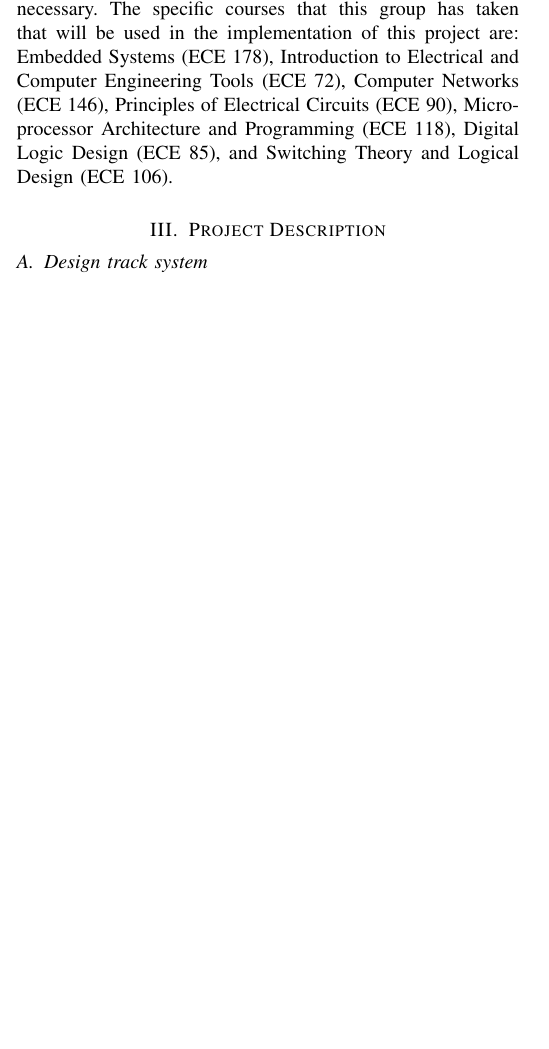
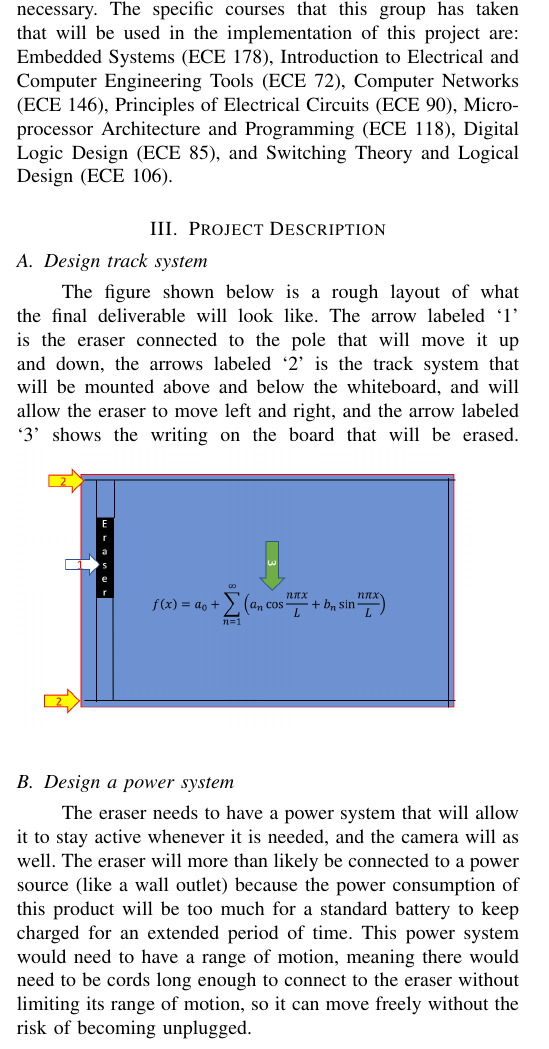
Before and after one commit to Senior-Design-CSUFresno/Project-Definition, a LaTeX paper (Project Definition.tex): part of one column of page 2 of 3 before the commit and part of one column of page 2 of 4 after it, cut so that both start at the same text, the shorter picture padded with empty space. Compiled offline with pdfLaTeX.

Commit message:
power system updated

```diff
--- a/Project Definition.tex
+++ b/Project Definition.tex
@@ -67,6 +67,10 @@
 
 	\section{Project Description}
 	\subsection{Design track system}
+	The figure shown below is a rough layout of what the final deliverable will look like. The arrow labeled {\lq}1{\rq} is the eraser connected to the pole that will move it up and down, the arrows labeled {\lq}2{\rq} is the track system that will be mounted above and below the whiteboard, and will allow the eraser to move left and right, and the arrow labeled {\lq}3{\rq} shows the writing on the board that will be erased.
+	\resizebox{8cm}{!}{\includegraphics{Diargram one.png}}
+	\subsection{Design a power system}
+	The eraser needs to have a power system that will allow it to stay active whenever it is needed, and the camera will as well. The eraser will more than likely be connected to a power source (like a wall outlet) because the power consumption of this product will be too much for a standard battery to keep charged for an extended period of time. This power system would need to have a range of motion, meaning there would need to be cords long enough to connect to the eraser without limiting its range of motion, so it can move freely without the risk of becoming unplugged.
 	\subsection{Configure MATLAB to Communicate with FPGA}
 	Using Mathworks information and references, an FPGA device will be configured so it will work with Matlab code. The specific FPGA board that will be used is the DE2-115 development board. First, we would set up the synthesis tool path within Matlab, which is also known as the HDL coder. Upon completion, this will allow a connection to be established between the computer and the development board. After creating a new project, which involves a function and testbench file, the HDL workflow advisor will then be used to correctly communicate with the board and run Matlab code on it as well. Integration of the board with Matlab will be advantageous because of its image processing toolbox.
 
```
Also changed, not shown: Project Definition.pdf, 3 other files.
